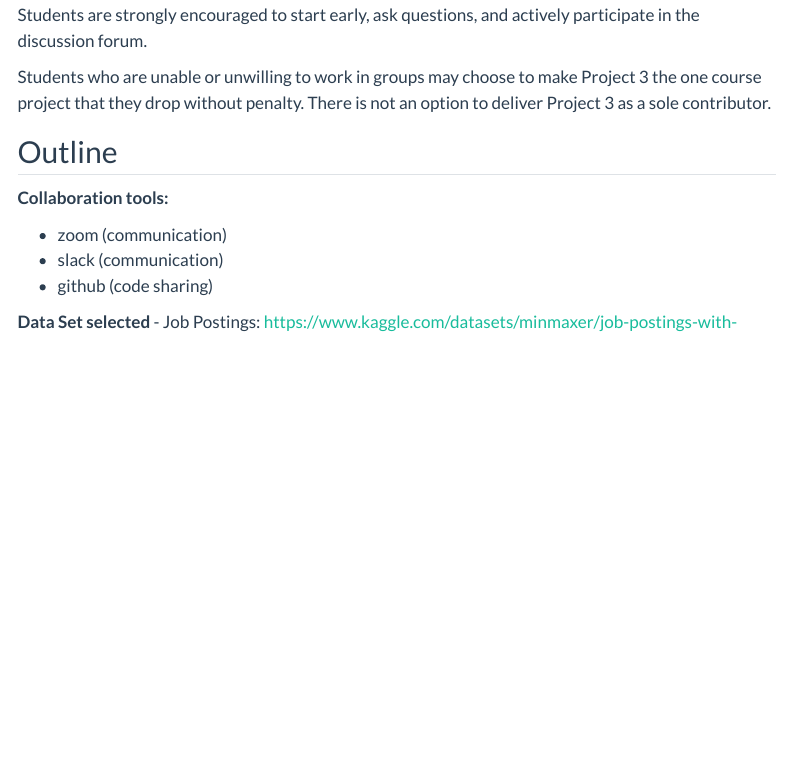
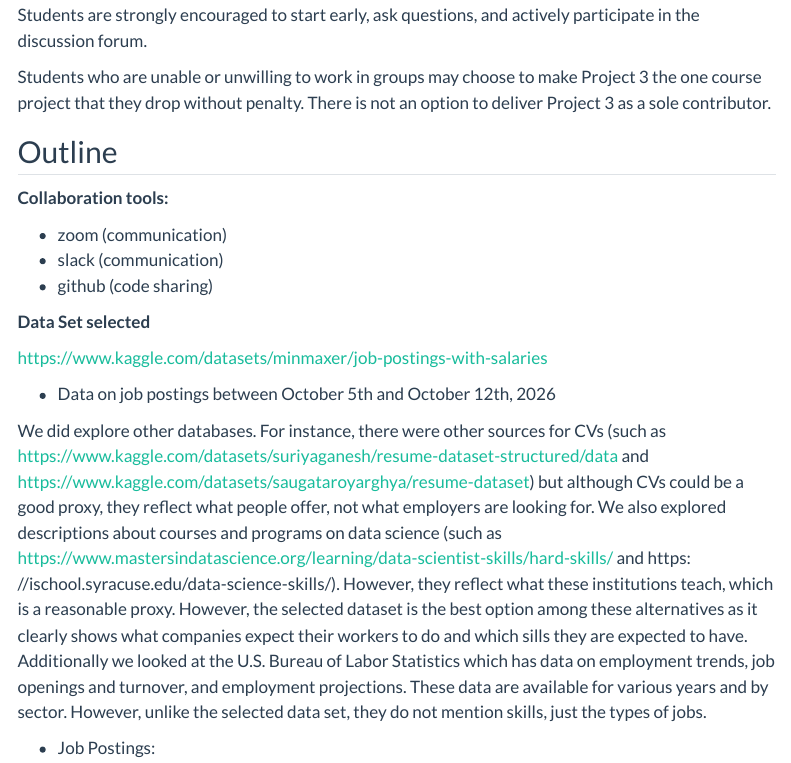
Before and after one commit to Afwans/DATA607-Project3, a Quarto document (Project3_Approach.qmd): the page in a window 1100 px wide, from 1780 px down. Rendered offline with R 4.5, knitr and Pandoc in place of Quarto, with nearby package versions; menus at the side of the page are left out.

Commit message:
Adding Enriques data sourcing comments

```diff
--- a/Project3_Approach.qmd
+++ b/Project3_Approach.qmd
@@ -109,7 +109,15 @@ Students who are unable or unwilling to work in groups may choose to make Projec
 -   slack (communication)
 -   github (code sharing)
 
-**Data Set selected** - Job Postings: https://www.kaggle.com/datasets/minmaxer/job-postings-with-salaries
+**Data Set selected**
+
+https://www.kaggle.com/datasets/minmaxer/job-postings-with-salaries
+
+  - Data on job postings between October 5th and October 12th, 2026
+
+We did explore other databases. For instance, there were other sources for CVs (such as https://www.kaggle.com/datasets/suriyaganesh/resume-dataset-structured/data and https://www.kaggle.com/datasets/saugataroyarghya/resume-dataset) but although CVs could be a good proxy, they reflect what people offer, not what employers are looking for. We also explored descriptions about courses and programs on data science (such as https://www.mastersindatascience.org/learning/data-scientist-skills/hard-skills/ and https: //ischool.syracuse.edu/data-science-skills/). However, they reflect what these institutions teach, which is a reasonable proxy. However, the selected dataset is the best option among these alternatives as it clearly shows what companies expect their workers to do and which sills they are expected to have. Additionally we looked at the U.S. Bureau of Labor Statistics which has data on employment trends, job openings and turnover, and employment projections. These data are available for various years and by sector. However, unlike the selected data set, they do not mention skills, just the types of jobs.
+
+- Job Postings:
 
 **Database Entity-Relationship Diagram:**
 
```
